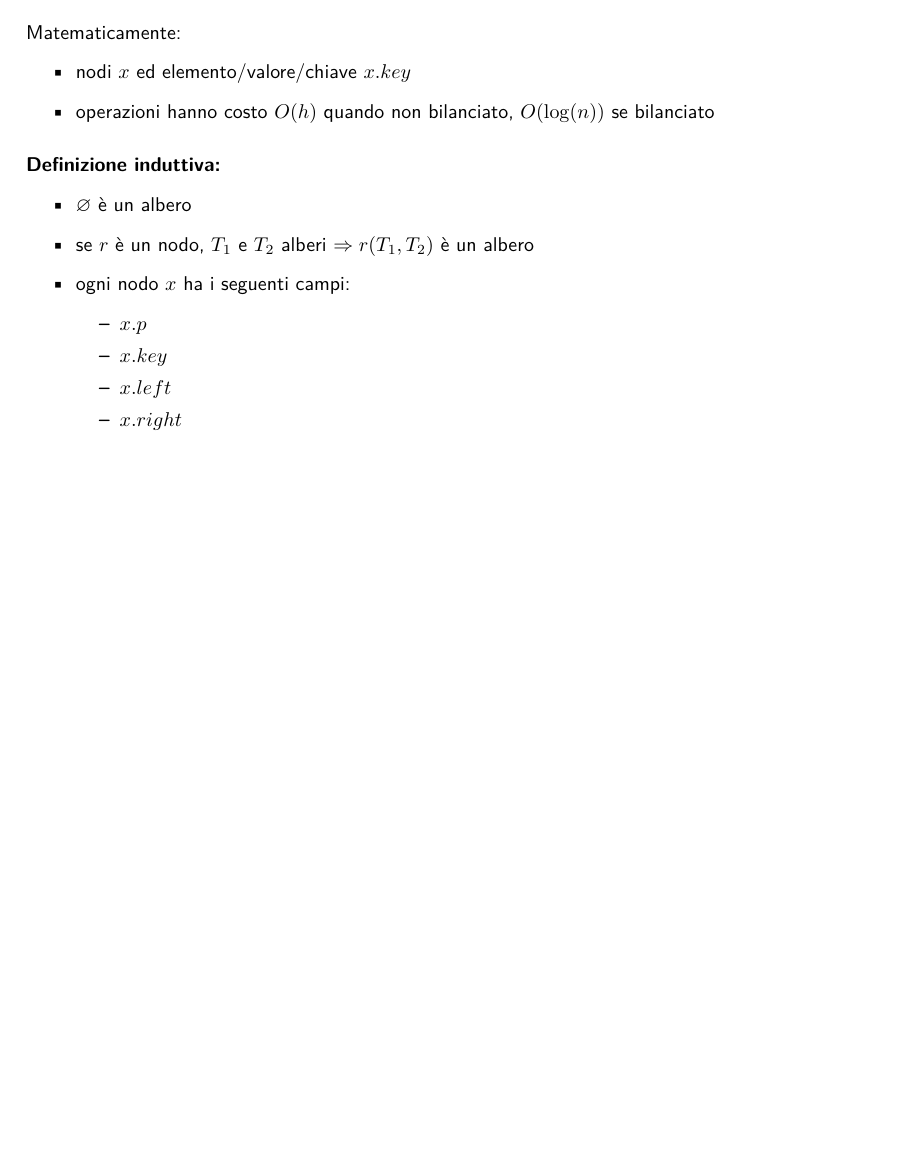
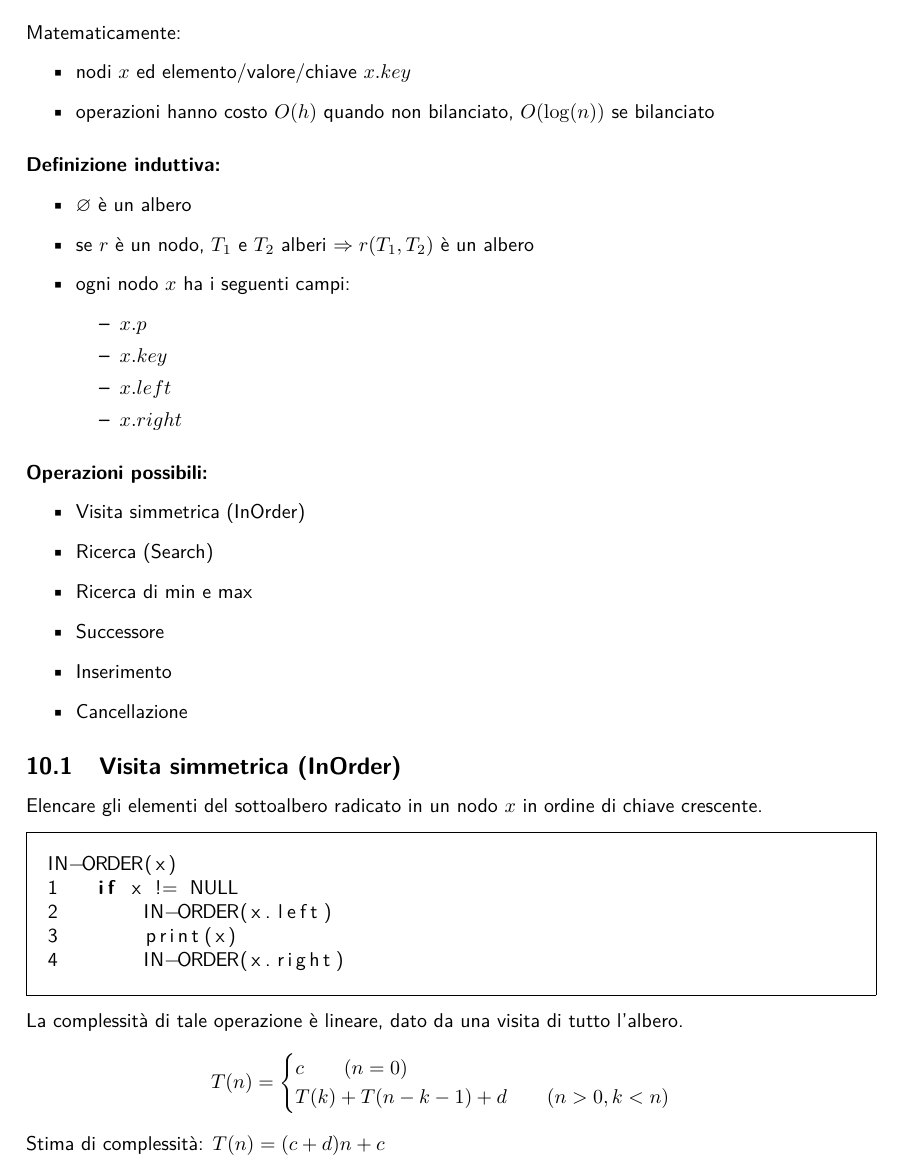
Before and after one commit to G4utama/ASD, a LaTeX document (ASD.tex, which reads file/BinaryTree.tex): part of page 19 of 19, cut so that both start at the same text, the shorter picture padded with empty space. Compiled offline with pdfLaTeX.

Commit message:
visita simmetrica

```diff
--- a/file/BinaryTree.tex
+++ b/file/BinaryTree.tex
@@ -19,3 +19,33 @@ Matematicamente:
         \item $x.right$
     \end{itemize}
 \end{itemize}
+
+\paragraph{Operazioni possibili:}
+\begin{itemize}
+    \item Visita simmetrica (InOrder)
+    \item Ricerca (Search)
+    \item Ricerca di min e max
+    \item Successore
+    \item Inserimento
+    \item Cancellazione
+\end{itemize}
+
+\subsection{Visita simmetrica (InOrder)}
+Elencare gli elementi del sottoalbero radicato in un nodo $x$ in ordine di chiave crescente.
+\begin{mdframed}
+\begin{lstlisting}[language=C]
+IN-ORDER(x)
+1   if x != NULL
+2       IN-ORDER(x.left)
+3       print(x)
+4       IN-ORDER(x.right)
+\end{lstlisting}
+\end{mdframed}
+La complessità di tale operazione è lineare, dato da una visita di tutto l'albero.
+\begin{equation*}
+    T(n) = \begin{cases}
+        c \qquad(n=0)\\
+        T(k) + T(n-k-1) + d \qquad(n>0, k<n)
+    \end{cases}
+\end{equation*}
+Stima di complessità: $T(n) = (c+d)n + c$
```
Also changed, not shown: ASD.pdf.
